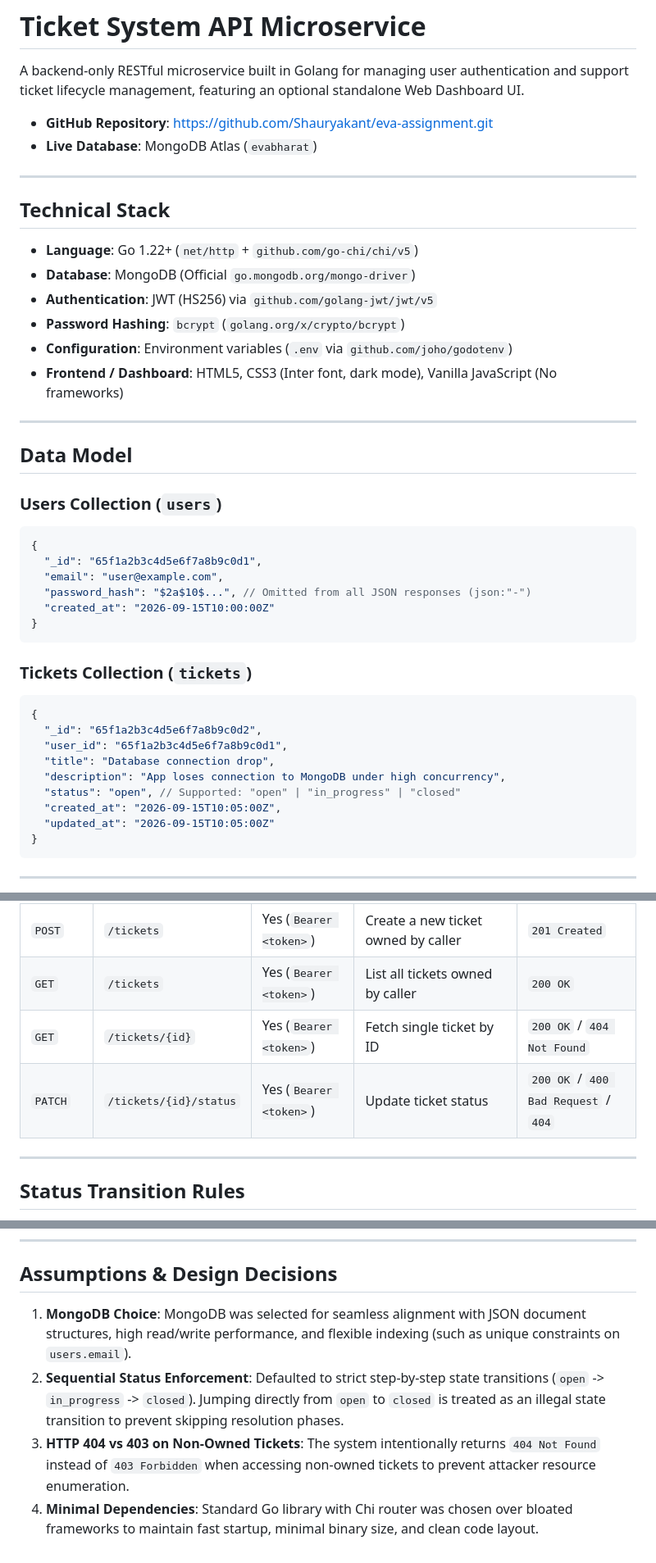
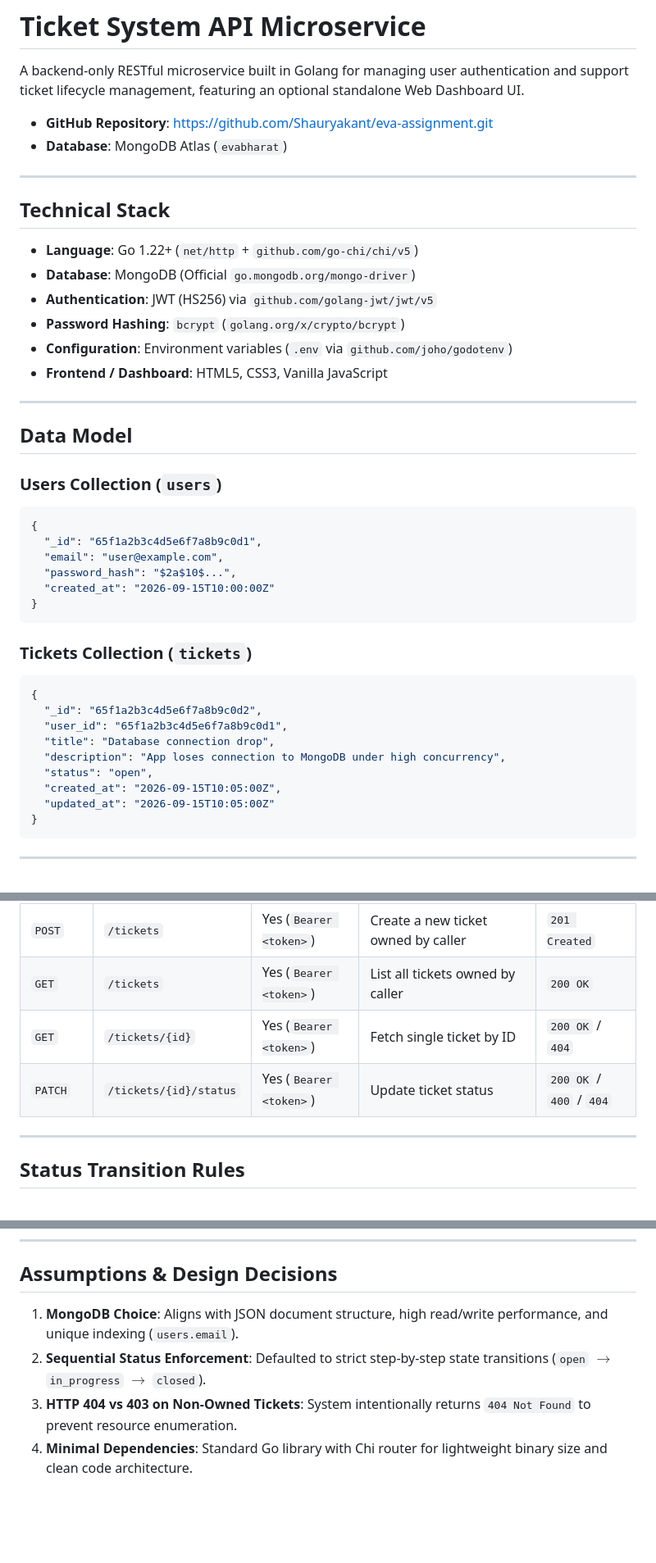
Before and after one commit to Shauryakant/eva-assignment, a Markdown page: README.md, 3 parts joined by grey strips. Shown at 82% size. Drawn GitHub-style; blank space fills up the shorter version.

````diff
--- a/README.md
+++ b/README.md
@@ -3,7 +3,7 @@
 A backend-only RESTful microservice built in Golang for managing user authentication and support ticket lifecycle management, featuring an optional standalone Web Dashboard UI.
 
 - **GitHub Repository**: [https://github.com/Shauryakant/eva-assignment.git](https://github.com/Shauryakant/eva-assignment.git)
-- **Live Database**: MongoDB Atlas (`evabharat`)
+- **Database**: MongoDB Atlas (`evabharat`)
 
 ---
 
@@ -14,7 +14,7 @@ A backend-only RESTful microservice built in Golang for managing user authentica
 - **Authentication**: JWT (HS256) via `github.com/golang-jwt/jwt/v5`
 - **Password Hashing**: `bcrypt` (`golang.org/x/crypto/bcrypt`)
 - **Configuration**: Environment variables (`.env` via `github.com/joho/godotenv`)
-- **Frontend / Dashboard**: HTML5, CSS3 (Inter font, dark mode), Vanilla JavaScript (No frameworks)
+- **Frontend / Dashboard**: HTML5, CSS3, Vanilla JavaScript
 
 ---
 
@@ -25,7 +25,7 @@ A backend-only RESTful microservice built in Golang for managing user authentica
 {
   "_id": "65f1a2b3c4d5e6f7a8b9c0d1",
   "email": "user@example.com",
-  "password_hash": "$2a$10$...", // Omitted from all JSON responses (json:"-")
+  "password_hash": "$2a$10$...",
   "created_at": "2026-09-15T10:00:00Z"
 }
 ```
@@ -37,7 +37,7 @@ A backend-only RESTful microservice built in Golang for managing user authentica
   "user_id": "65f1a2b3c4d5e6f7a8b9c0d1",
   "title": "Database connection drop",
   "description": "App loses connection to MongoDB under high concurrency",
-  "status": "open", // Supported: "open" | "in_progress" | "closed"
+  "status": "open",
   "created_at": "2026-09-15T10:05:00Z",
   "updated_at": "2026-09-15T10:05:00Z"
 }
@@ -55,8 +55,8 @@ A backend-only RESTful microservice built in Golang for managing user authentica
 | `POST` | `/auth/logout` | No | Logout user & clear session | `200 OK` |
 | `POST` | `/tickets` | Yes (`Bearer <token>`) | Create a new ticket owned by caller | `201 Created` |
 | `GET` | `/tickets` | Yes (`Bearer <token>`) | List all tickets owned by caller | `200 OK` |
-| `GET` | `/tickets/{id}` | Yes (`Bearer <token>`) | Fetch single ticket by ID | `200 OK` / `404 Not Found` |
-| `PATCH` | `/tickets/{id}/status` | Yes (`Bearer <token>`) | Update ticket status | `200 OK` / `400 Bad Request` / `404` |
+| `GET` | `/tickets/{id}` | Yes (`Bearer <token>`) | Fetch single ticket by ID | `200 OK` / `404` |
+| `PATCH` | `/tickets/{id}/status` | Yes (`Bearer <token>`) | Update ticket status | `200 OK` / `400` / `404` |
 
 ---
 
@@ -175,7 +162,7 @@ ec84bdd feat: ticket model + create + list endpoints
 
 ## Assumptions & Design Decisions
 
-1. **MongoDB Choice**: MongoDB was selected for seamless alignment with JSON document structures, high read/write performance, and flexible indexing (such as unique constraints on `users.email`).
-2. **Sequential Status Enforcement**: Defaulted to strict step-by-step state transitions (`open` -> `in_progress` -> `closed`). Jumping directly from `open` to `closed` is treated as an illegal state transition to prevent skipping resolution phases.
-3. **HTTP 404 vs 403 on Non-Owned Tickets**: The system intentionally returns `404 Not Found` instead of `403 Forbidden` when accessing non-owned tickets to prevent attacker resource enumeration.
-4. **Minimal Dependencies**: Standard Go library with Chi router was chosen over bloated frameworks to maintain fast startup, minimal binary size, and clean code layout.
+1. **MongoDB Choice**: Aligns with JSON document structure, high read/write performance, and unique indexing (`users.email`).
+2. **Sequential Status Enforcement**: Defaulted to strict step-by-step state transitions (`open` $\rightarrow$ `in_progress` $\rightarrow$ `closed`).
+3. **HTTP 404 vs 403 on Non-Owned Tickets**: System intentionally returns `404 Not Found` to prevent resource enumeration.
+4. **Minimal Dependencies**: Standard Go library with Chi router for lightweight binary size and clean code architecture.
````
Also changed, not shown: other parts of README.md (+19 -32 lines).
